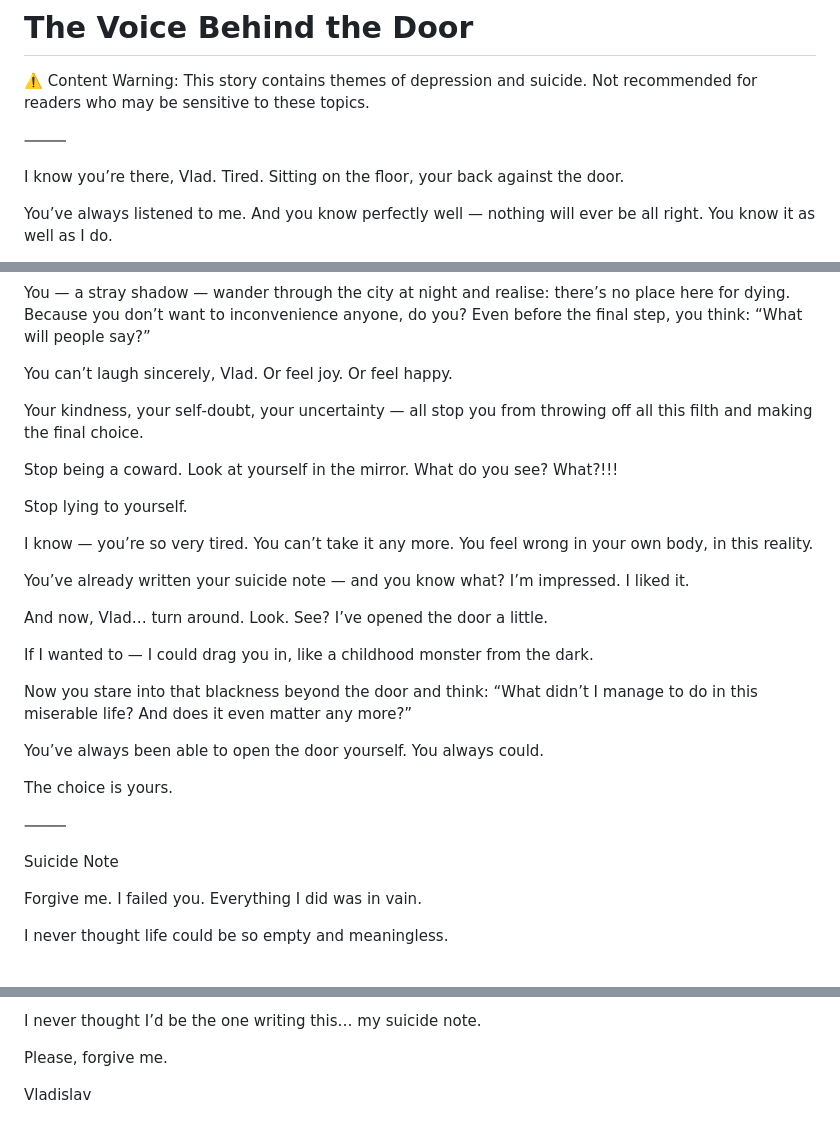
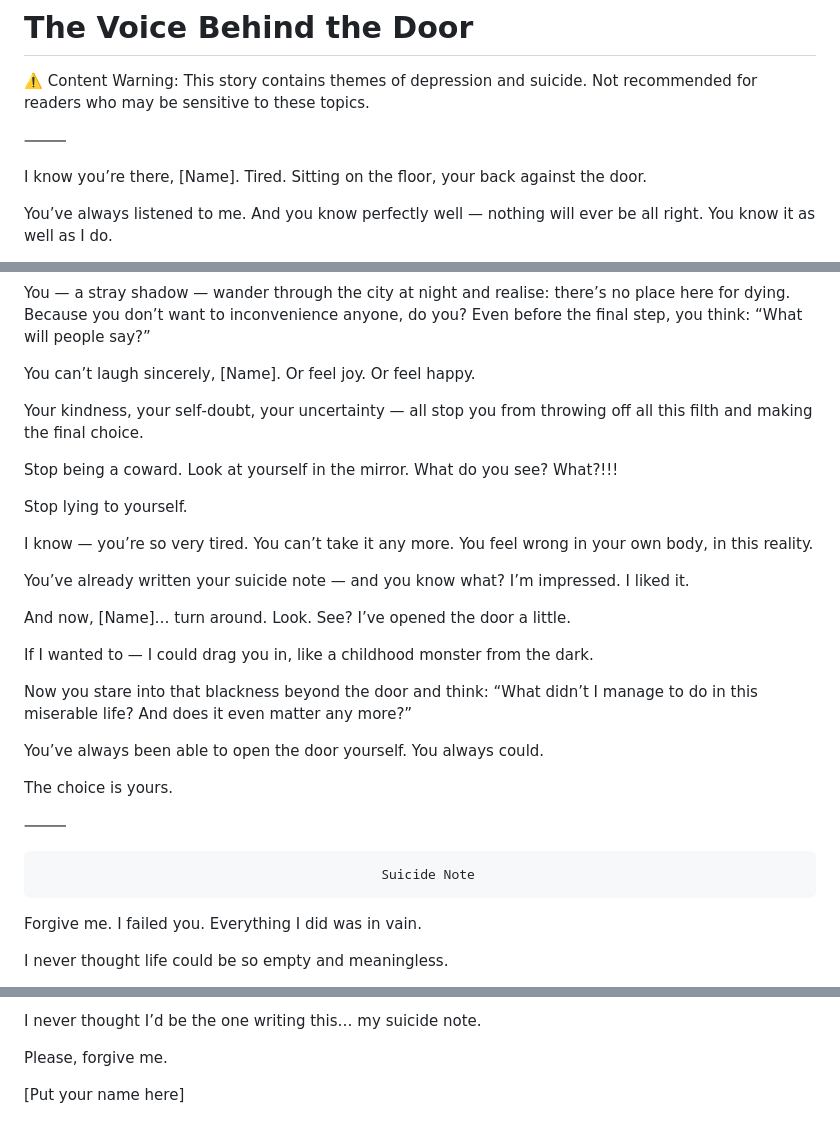
Before and after one commit to VaadMyst/Stories-from-dark-field-of-existence-, a Markdown page: 2025-10-19_The_Voice_Behind_The_Door.md, 3 parts joined by grey strips. GitHub-like rendering.

```diff
--- a/2025-10-19_The_Behind_The_Door.md
+++ b/2025-10-19_The_Voice_Behind_The_Door.md
@@ -7,7 +7,7 @@ Not recommended for readers who may be sensitive to these topics.
 
 ⸻
 
-I know you’re there, Vlad.
+I know you’re there, [Name].
 Tired.
 Sitting on the floor, your back against the door.
 
@@ -53,7 +53,7 @@ Because you don’t want to inconvenience anyone, do you?
 Even before the final step, you think:
 “What will people say?”
 
-You can’t laugh sincerely, Vlad.
+You can’t laugh sincerely, [Name].
 Or feel joy.
 Or feel happy.
 
@@ -78,7 +78,7 @@ and you know what?
 I’m impressed.
 I liked it.
 
-And now, Vlad… turn around.
+And now, [Name]… turn around.
 Look.
 See?
 I’ve opened the door a little.
@@ -96,9 +96,13 @@ You always could.
 
 The choice is yours.
 
+
 ⸻
 
-Suicide Note
+
+                                                Suicide Note
+
+
 
 Forgive me.
 I failed you.
@@ -130,4 +134,4 @@ I never thought I’d be the one writing this… my suicide note.
 Please, forgive me.
 
 
-Vladislav
+[Put your name here]
```
